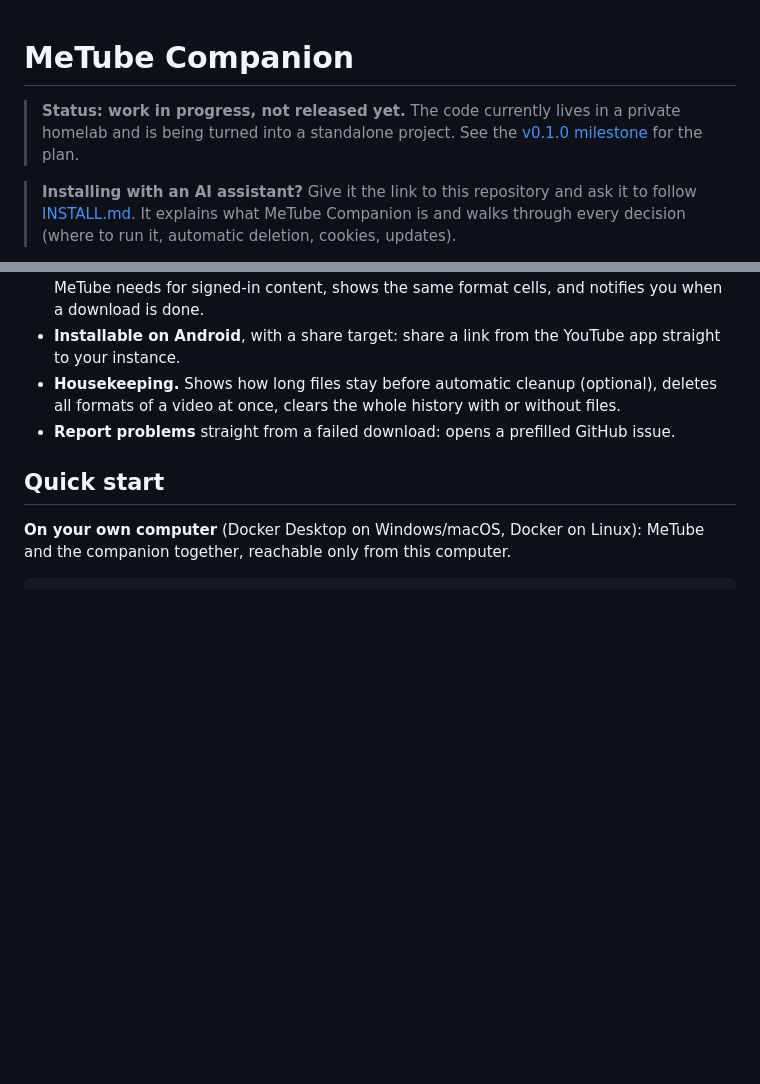
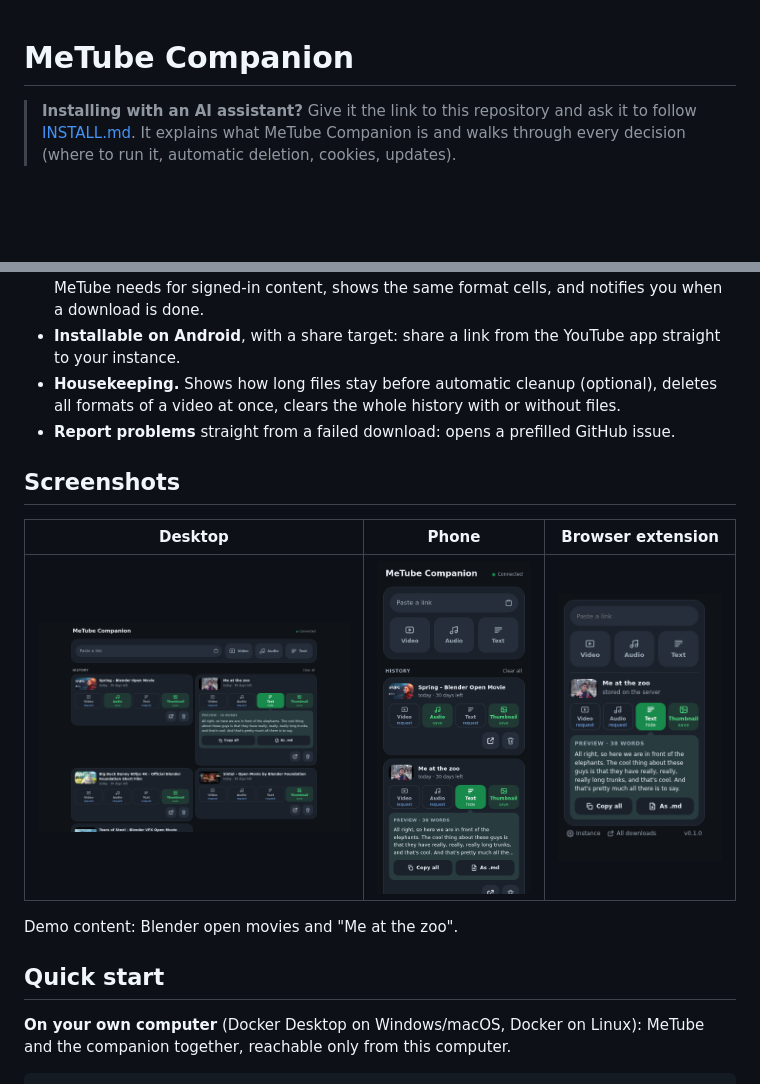
Before and after one commit to falkloewert/metube-companion, a Markdown page: README.md, 2 parts joined by grey strips. Rendered like a GitHub page; pictures changed too: docs/screenshots/desktop.png (added), docs/screenshots/extension.png (added), docs/screenshots/mobile.png (added); blank space fills up the shorter version.

```diff
--- a/README.md
+++ b/README.md
@@ -1,6 +1,4 @@
 # MeTube Companion
-
-> **Status: work in progress, not released yet.** The code currently lives in a private homelab and is being turned into a standalone project. See the [v0.1.0 milestone](../../milestone/1) for the plan.
 
 > **Installing with an AI assistant?** Give it the link to this repository and ask it to follow [INSTALL.md](INSTALL.md). It explains what MeTube Companion is and walks through every decision (where to run it, automatic deletion, cookies, updates).
 
@@ -15,6 +15,14 @@ A friendlier web UI and browser extension for [MeTube](https://github.com/alexta
 - **Installable on Android**, with a share target: share a link from the YouTube app straight to your instance.
 - **Housekeeping.** Shows how long files stay before automatic cleanup (optional), deletes all formats of a video at once, clears the whole history with or without files.
 - **Report problems** straight from a failed download: opens a prefilled GitHub issue.
+
+## Screenshots
+
+| Desktop | Phone | Browser extension |
+|---|---|---|
+| <img src="docs/screenshots/desktop.png" alt="Desktop: history cards with format cells and an open transcript preview" width="420"> | <img src="docs/screenshots/mobile.png" alt="Phone layout in dark mode" width="200"> | <img src="docs/screenshots/extension.png" alt="Extension popup with the last video and its formats" width="200"> |
+
+Demo content: Blender open movies and "Me at the zoo".
 
 ## Quick start
 
```
Also changed, not shown: other parts of README.md (+27 -5 lines), CHANGELOG.md (added, +11 -0 lines), CONTRIBUTING.md (added, +9 -0 lines), 2 other files.
